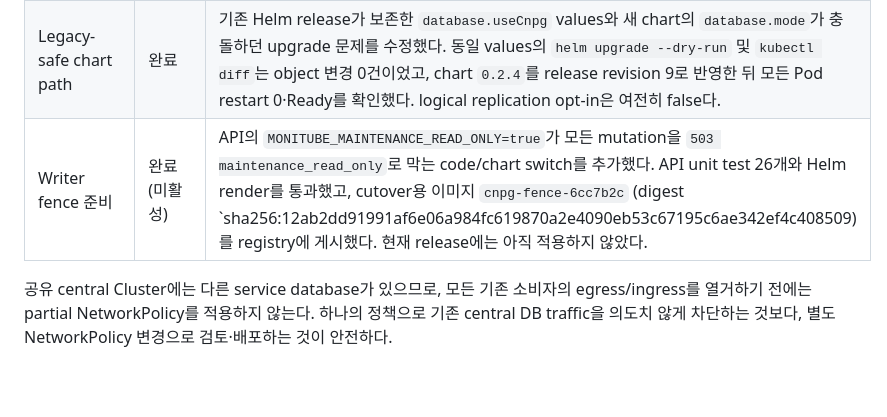
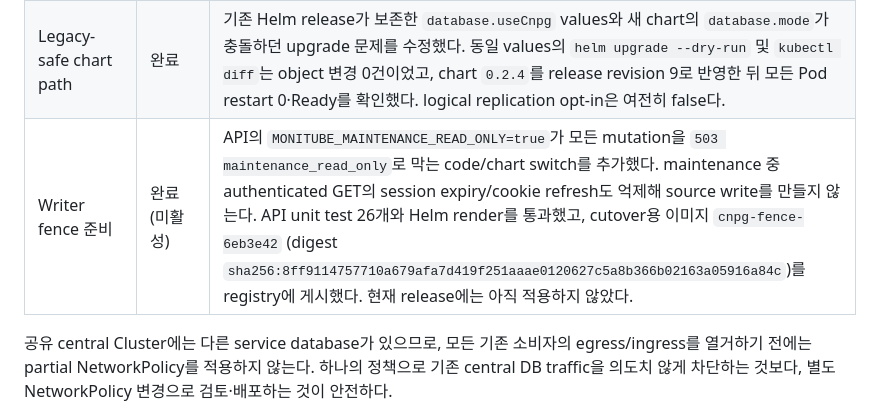
Before and after one commit to hkjeon13/monitube, a Markdown page: docs/CNPG_CENTRAL_DB_MIGRATION_PLAN_2026-08-20.md, the part around the change. Drawn GitHub-style; blank space fills up the shorter version.

Commit message:
record stable read-only fence image

```diff
--- a/docs/CNPG_CENTRAL_DB_MIGRATION_PLAN_2026-08-20.md
+++ b/docs/CNPG_CENTRAL_DB_MIGRATION_PLAN_2026-08-20.md
@@ -54,7 +54,7 @@ final sync 없이 cutover할 수 있으므로, 중앙 DB용 runbook으로 교체
 | Rehearsal restore | 완료 (final parity 용도 아님) | source dump를 **별도 `monitube_rehearsal_20260820_045753` database**에 restore하고 `ANALYZE`까지 완료했다. 핵심 source snapshot count, migration 25, extension, index validity 및 orphan check가 일치했다. 다만 source writer를 멈추지 않은 snapshot이므로 이후의 NLP/queue 변화는 정상이며, final parity로 사용하면 안 된다. production target `monitube`는 public table 0개로 보존한다. |
 | Physical restore drill | 진행 중 | `central-pg-data` Barman backup을 독립 1-instance CNPG recovery Cluster로 복원했다. base backup 복원 후 WAL replay가 계속 진행 중이며, 완료/승격 후 읽기 검증과 실제 RTO를 기록한다. |
 | Legacy-safe chart path | 완료 | 기존 Helm release가 보존한 `database.useCnpg` values와 새 chart의 `database.mode`가 충돌하던 upgrade 문제를 수정했다. 동일 values의 `helm upgrade --dry-run` 및 `kubectl diff`는 object 변경 0건이었고, chart `0.2.4`를 release revision 9로 반영한 뒤 모든 Pod restart 0·Ready를 확인했다. logical replication opt-in은 여전히 false다. |
-| Writer fence 준비 | 완료 (미활성) | API의 `MONITUBE_MAINTENANCE_READ_ONLY=true`가 모든 mutation을 `503 maintenance_read_only`로 막는 code/chart switch를 추가했다. API unit test 26개와 Helm render를 통과했고, cutover용 이미지 `cnpg-fence-6cc7b2c` (digest `sha256:12ab2dd91991af6e06a984fc619870a2e4090eb53c67195c6ae342ef4c408509)를 registry에 게시했다. 현재 release에는 아직 적용하지 않았다. |
+| Writer fence 준비 | 완료 (미활성) | API의 `MONITUBE_MAINTENANCE_READ_ONLY=true`가 모든 mutation을 `503 maintenance_read_only`로 막는 code/chart switch를 추가했다. maintenance 중 authenticated GET의 session expiry/cookie refresh도 억제해 source write를 만들지 않는다. API unit test 26개와 Helm render를 통과했고, cutover용 이미지 `cnpg-fence-6eb3e42` (digest `sha256:8ff9114757710a679afa7d419f251aaae0120627c5a8b366b02163a05916a84c`)를 registry에 게시했다. 현재 release에는 아직 적용하지 않았다. |
 
 공유 central Cluster에는 다른 service database가 있으므로, 모든 기존 소비자의 egress/ingress를
 열거하기 전에는 partial NetworkPolicy를 적용하지 않는다. 하나의 정책으로 기존 central DB traffic을
```
